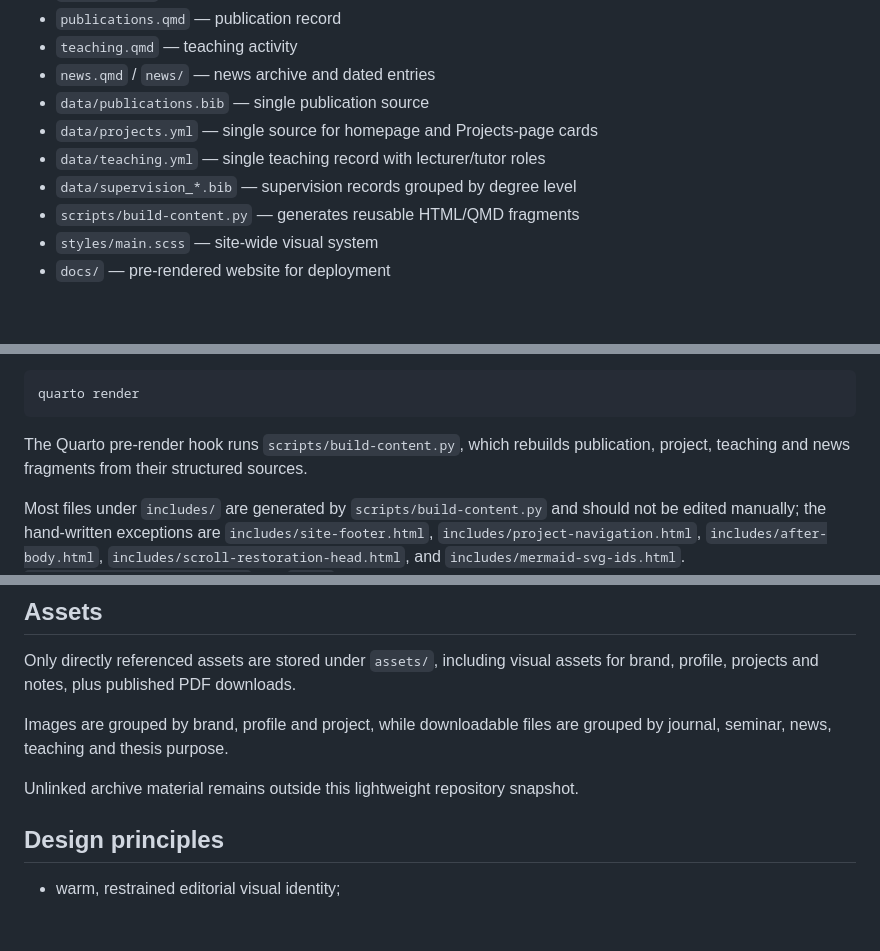
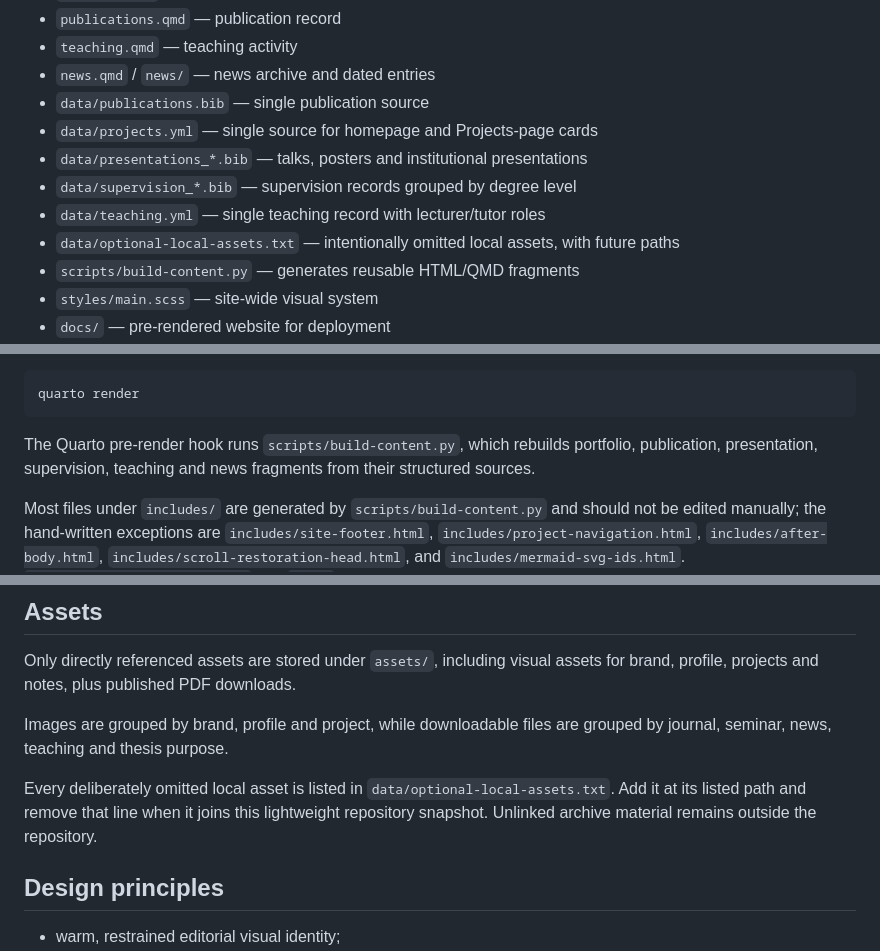
Before and after one commit to sfanzon/Quarto-Website-git, a Markdown page: README.md, 3 parts joined by grey strips. Rendered like a GitHub page; blank space fills up the shorter version.

Commit message:
docs: align README with current content sources

````diff
--- a/README.md
+++ b/README.md
@@ -20,8 +20,10 @@ It combines mathematical depth with inspectable modelling, algorithms, scientifi
 - `news.qmd` / `news/` — news archive and dated entries
 - `data/publications.bib` — single publication source
 - `data/projects.yml` — single source for homepage and Projects-page cards
+- `data/presentations_*.bib` — talks, posters and institutional presentations
+- `data/supervision_*.bib` — supervision records grouped by degree level
 - `data/teaching.yml` — single teaching record with lecturer/tutor roles
-- `data/supervision_*.bib` — supervision records grouped by degree level
+- `data/optional-local-assets.txt` — intentionally omitted local assets, with future paths
 - `scripts/build-content.py` — generates reusable HTML/QMD fragments
 - `styles/main.scss` — site-wide visual system
 - `docs/` — pre-rendered website for deployment
@@ -70,7 +72,7 @@ For a complete static render:
 quarto render
 ```
 
-The Quarto pre-render hook runs `scripts/build-content.py`, which rebuilds publication, project, teaching and news fragments from their structured sources.
+The Quarto pre-render hook runs `scripts/build-content.py`, which rebuilds portfolio, publication, presentation, supervision, teaching and news fragments from their structured sources.
 
 Most files under `includes/` are generated by `scripts/build-content.py` and should not be edited manually; the hand-written exceptions are `includes/site-footer.html`, `includes/project-navigation.html`, `includes/after-body.html`, `includes/scroll-restoration-head.html`, and `includes/mermaid-svg-ids.html`. `data/projects.generated.json` and `docs/` should also not be edited manually.
 
@@ -146,7 +148,7 @@ Only directly referenced assets are stored under `assets/`, including visual ass
 
 Images are grouped by brand, profile and project, while downloadable files are grouped by journal, seminar, news, teaching and thesis purpose.
 
-Unlinked archive material remains outside this lightweight repository snapshot.
+Every deliberately omitted local asset is listed in `data/optional-local-assets.txt`. Add it at its listed path and remove that line when it joins this lightweight repository snapshot. Unlinked archive material remains outside the repository.
 
 ## Design principles
 
````
